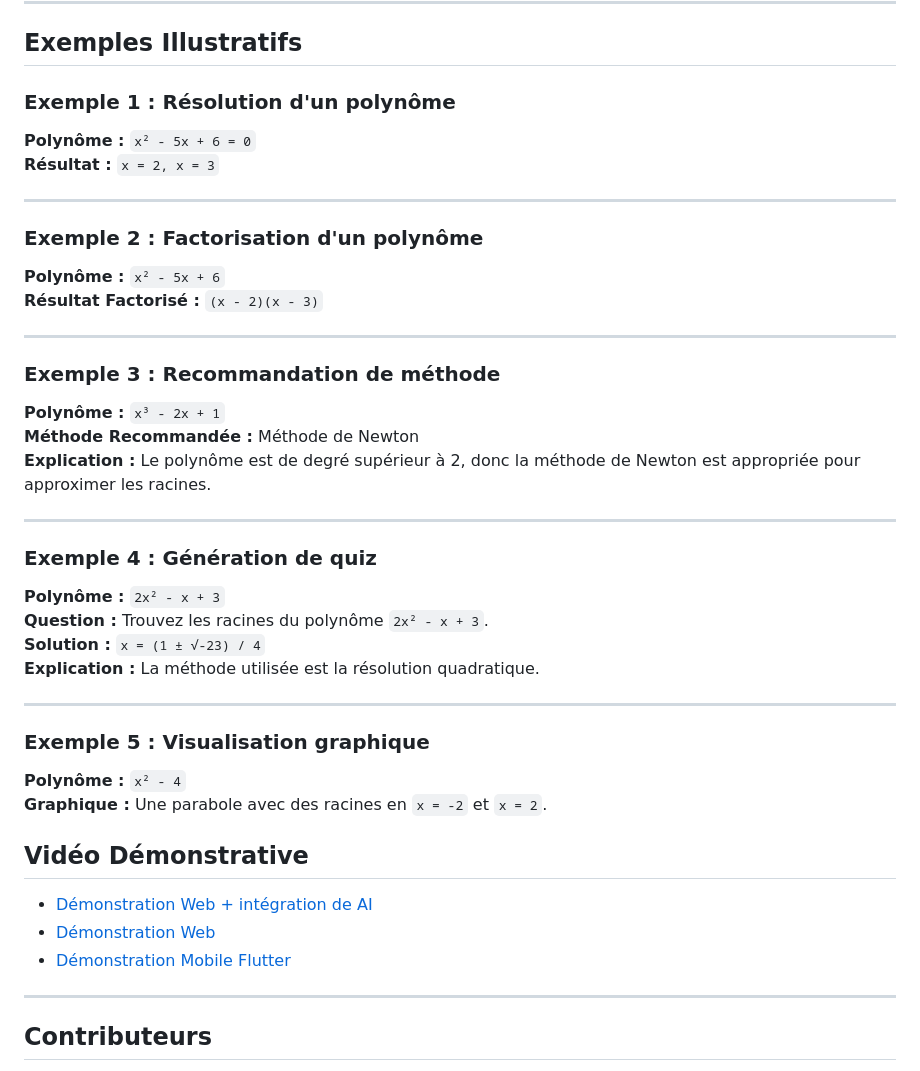
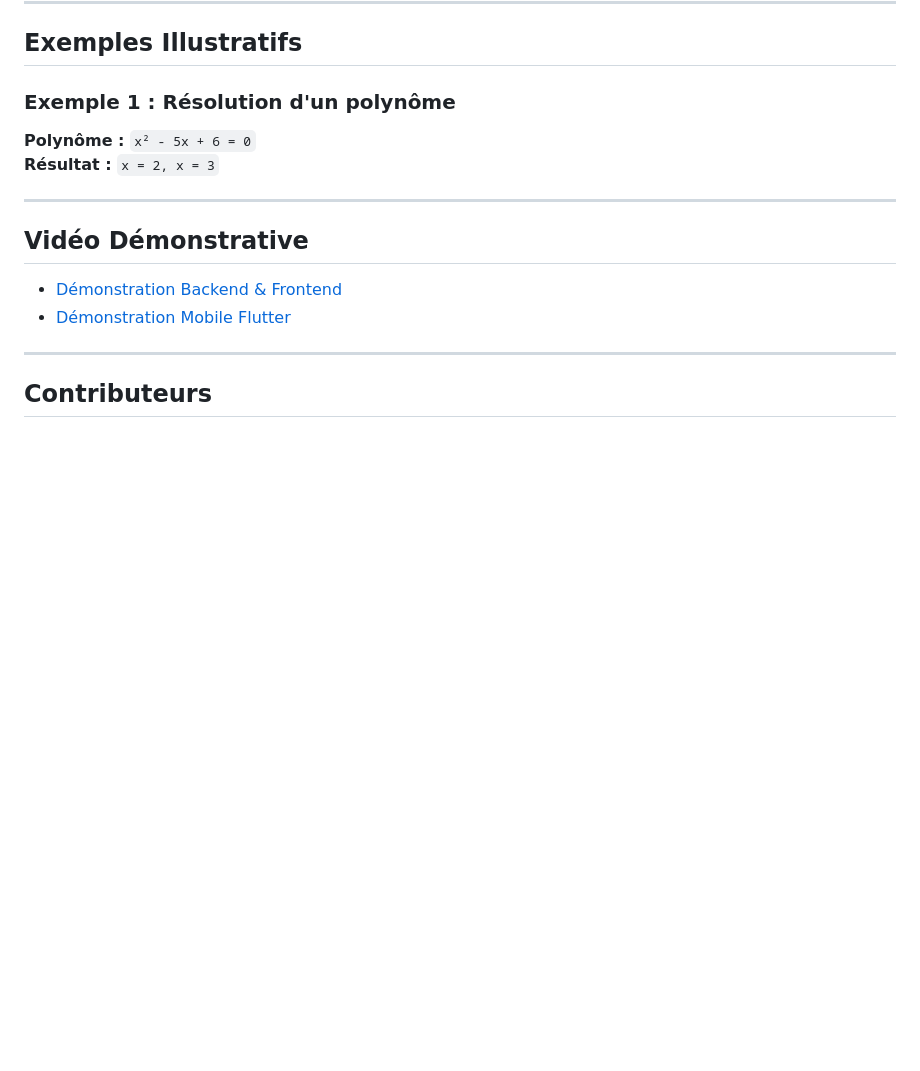
Before and after one commit to Neha-ETTALEBY/PolynomesSolver-microservices, a Markdown page: README.md, the part around one of its changes. Drawn GitHub-style; blank space fills up the shorter version.

```diff
--- a/README.md
+++ b/README.md
@@ -132,36 +121,9 @@ L'application est divisée en plusieurs composants :
 
 ---
 
-### Exemple 2 : Factorisation d'un polynôme
-**Polynôme :** `x² - 5x + 6`
-**Résultat Factorisé :** `(x - 2)(x - 3)`
-
----
-
-### Exemple 3 : Recommandation de méthode
-**Polynôme :** `x³ - 2x + 1`
-**Méthode Recommandée :** Méthode de Newton
-**Explication :** Le polynôme est de degré supérieur à 2, donc la méthode de Newton est appropriée pour approximer les racines.
-
----
-
-### Exemple 4 : Génération de quiz
-**Polynôme :** `2x² - x + 3`
-**Question :** Trouvez les racines du polynôme `2x² - x + 3`.
-**Solution :** `x = (1 ± √-23) / 4`
-**Explication :** La méthode utilisée est la résolution quadratique.
-
----
-
-### Exemple 5 : Visualisation graphique
-**Polynôme :** `x² - 4`
-**Graphique :** Une parabole avec des racines en `x = -2` et `x = 2`.
-
-
 ## **Vidéo Démonstrative**
 
-- [Démonstration Web + intégration de AI ](https://github.com/user-attachments/assets/34b040fb-0d33-4617-a6f7-198272684aa4)
-- [Démonstration Web](https://github.com/user-attachments/assets/52c34e39-b6e8-420a-af23-55b1330a4ec2)
+- [Démonstration Backend & Frontend](https://github.com/user-attachments/assets/52c34e39-b6e8-420a-af23-55b1330a4ec2)
 - [Démonstration Mobile Flutter](https://github.com/user-attachments/assets/68736cf1-891f-4c27-a825-03b8cb6e1e44)
 
 ---
```
Also changed, not shown: other parts of README.md (+5 -16 lines).
